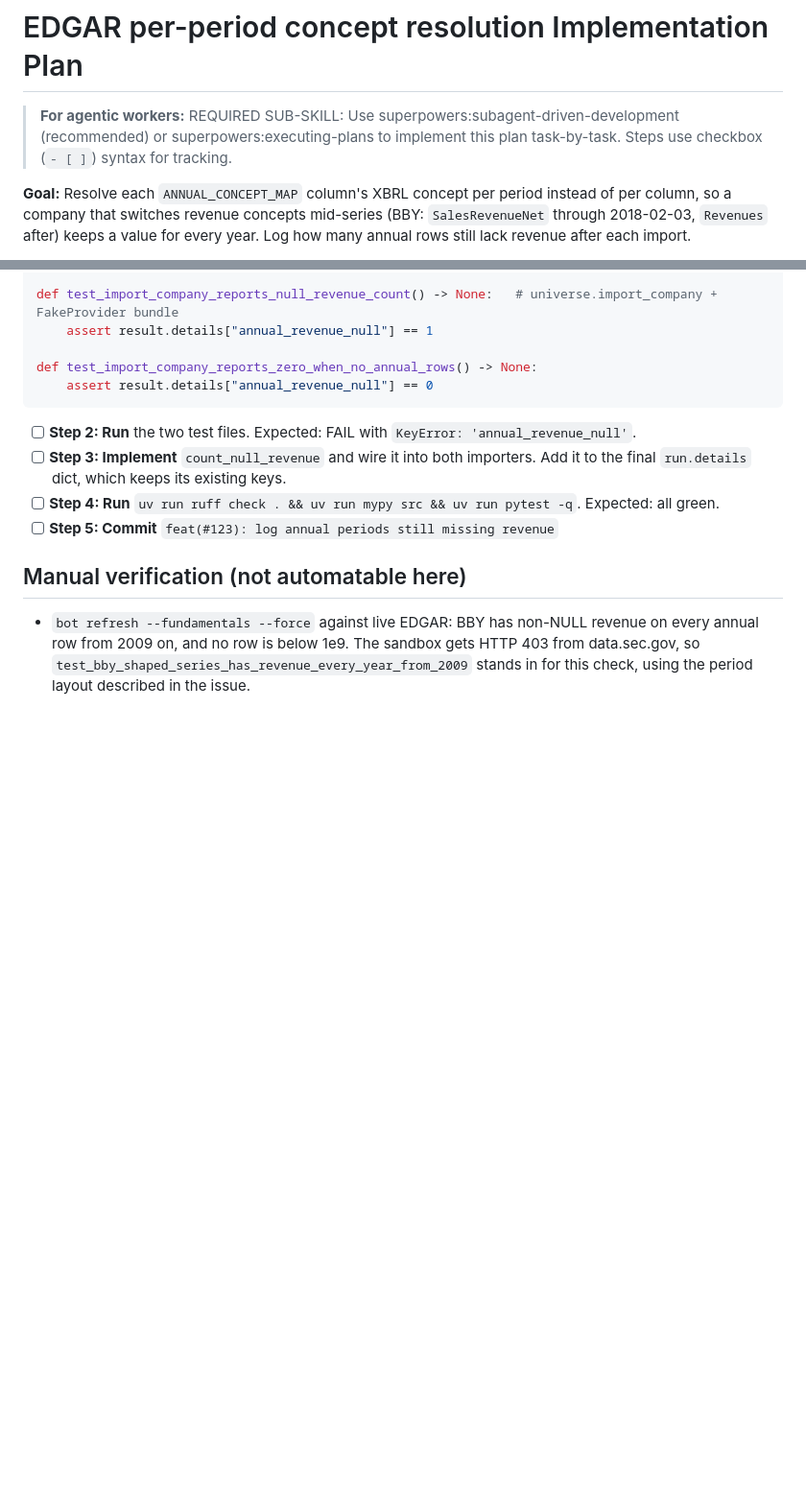
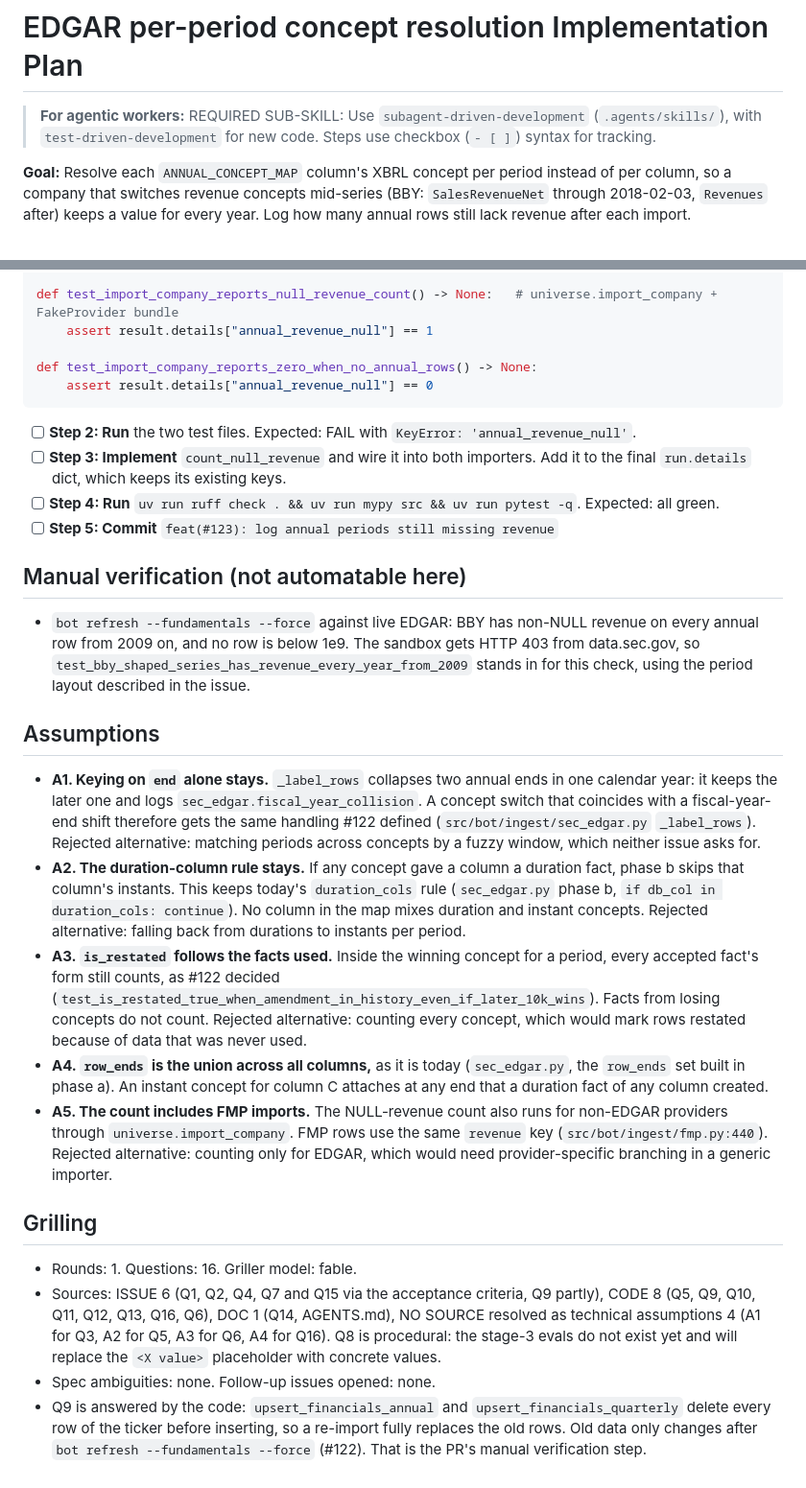
Before and after one commit to nicolas-ricc/damodaran, a Markdown page: docs/plans/2026-10-25-123-per-period-concepts.md, 2 parts joined by grey strips. Shown at 96% size. Drawn GitHub-style; blank space fills up the shorter version.

Commit message:
plan(#123): grilling round 1
Co-Authored-By: Claude Opus 5.5 <noreply@anthropic.com>

```diff
--- a/docs/plans/2026-10-25-123-per-period-concepts.md
+++ b/docs/plans/2026-10-25-123-per-period-concepts.md
@@ -1,6 +1,6 @@
 # EDGAR per-period concept resolution Implementation Plan
 
-> **For agentic workers:** REQUIRED SUB-SKILL: Use superpowers:subagent-driven-development (recommended) or superpowers:executing-plans to implement this plan task-by-task. Steps use checkbox (`- [ ]`) syntax for tracking.
+> **For agentic workers:** REQUIRED SUB-SKILL: Use `subagent-driven-development` (`.agents/skills/`), with `test-driven-development` for new code. Steps use checkbox (`- [ ]`) syntax for tracking.
 
 **Goal:** Resolve each `ANNUAL_CONCEPT_MAP` column's XBRL concept per period instead of per column, so a company that switches revenue concepts mid-series (BBY: `SalesRevenueNet` through 2018-02-03, `Revenues` after) keeps a value for every year. Log how many annual rows still lack revenue after each import.
 
@@ -122,3 +122,18 @@ def test_import_company_reports_zero_when_no_annual_rows() -> None:
 ## Manual verification (not automatable here)
 
 - `bot refresh --fundamentals --force` against live EDGAR: BBY has non-NULL revenue on every annual row from 2009 on, and no row is below 1e9. The sandbox gets HTTP 403 from data.sec.gov, so `test_bby_shaped_series_has_revenue_every_year_from_2009` stands in for this check, using the period layout described in the issue.
+
+## Assumptions
+
+- **A1. Keying on `end` alone stays.** `_label_rows` collapses two annual ends in one calendar year: it keeps the later one and logs `sec_edgar.fiscal_year_collision`. A concept switch that coincides with a fiscal-year-end shift therefore gets the same handling #122 defined (`src/bot/ingest/sec_edgar.py` `_label_rows`). Rejected alternative: matching periods across concepts by a fuzzy window, which neither issue asks for.
+- **A2. The duration-column rule stays.** If any concept gave a column a duration fact, phase b skips that column's instants. This keeps today's `duration_cols` rule (`sec_edgar.py` phase b, `if db_col in duration_cols: continue`). No column in the map mixes duration and instant concepts. Rejected alternative: falling back from durations to instants per period.
+- **A3. `is_restated` follows the facts used.** Inside the winning concept for a period, every accepted fact's form still counts, as #122 decided (`test_is_restated_true_when_amendment_in_history_even_if_later_10k_wins`). Facts from losing concepts do not count. Rejected alternative: counting every concept, which would mark rows restated because of data that was never used.
+- **A4. `row_ends` is the union across all columns,** as it is today (`sec_edgar.py`, the `row_ends` set built in phase a). An instant concept for column C attaches at any end that a duration fact of any column created.
+- **A5. The count includes FMP imports.** The NULL-revenue count also runs for non-EDGAR providers through `universe.import_company`. FMP rows use the same `revenue` key (`src/bot/ingest/fmp.py:440`). Rejected alternative: counting only for EDGAR, which would need provider-specific branching in a generic importer.
+
+## Grilling
+
+- Rounds: 1. Questions: 16. Griller model: fable.
+- Sources: ISSUE 6 (Q1, Q2, Q4, Q7 and Q15 via the acceptance criteria, Q9 partly), CODE 8 (Q5, Q9, Q10, Q11, Q12, Q13, Q16, Q6), DOC 1 (Q14, AGENTS.md), NO SOURCE resolved as technical assumptions 4 (A1 for Q3, A2 for Q5, A3 for Q6, A4 for Q16). Q8 is procedural: the stage-3 evals do not exist yet and will replace the `<X value>` placeholder with concrete values.
+- Spec ambiguities: none. Follow-up issues opened: none.
+- Q9 is answered by the code: `upsert_financials_annual` and `upsert_financials_quarterly` delete every row of the ticker before inserting, so a re-import fully replaces the old rows. Old data only changes after `bot refresh --fundamentals --force` (#122). That is the PR's manual verification step.
```
